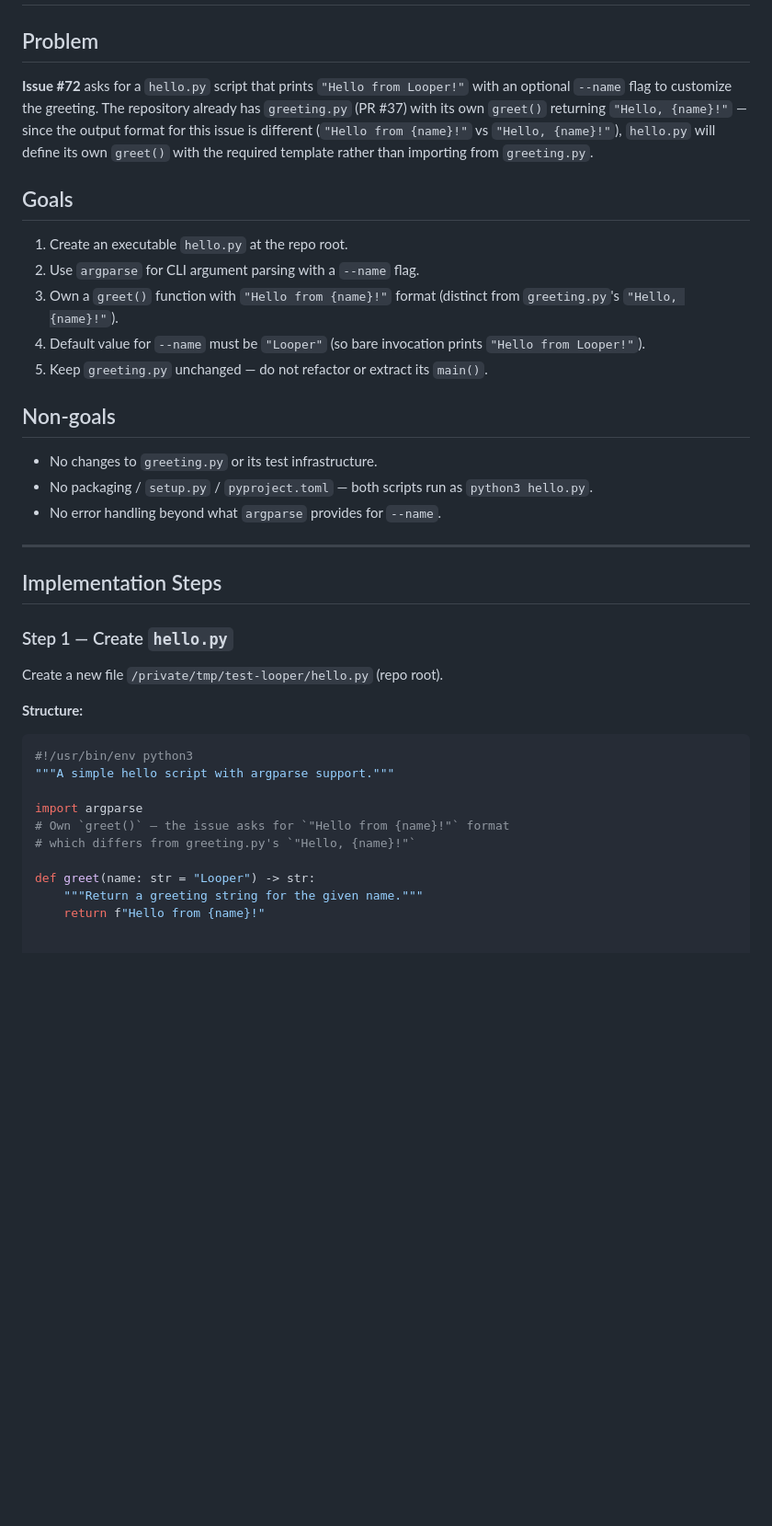
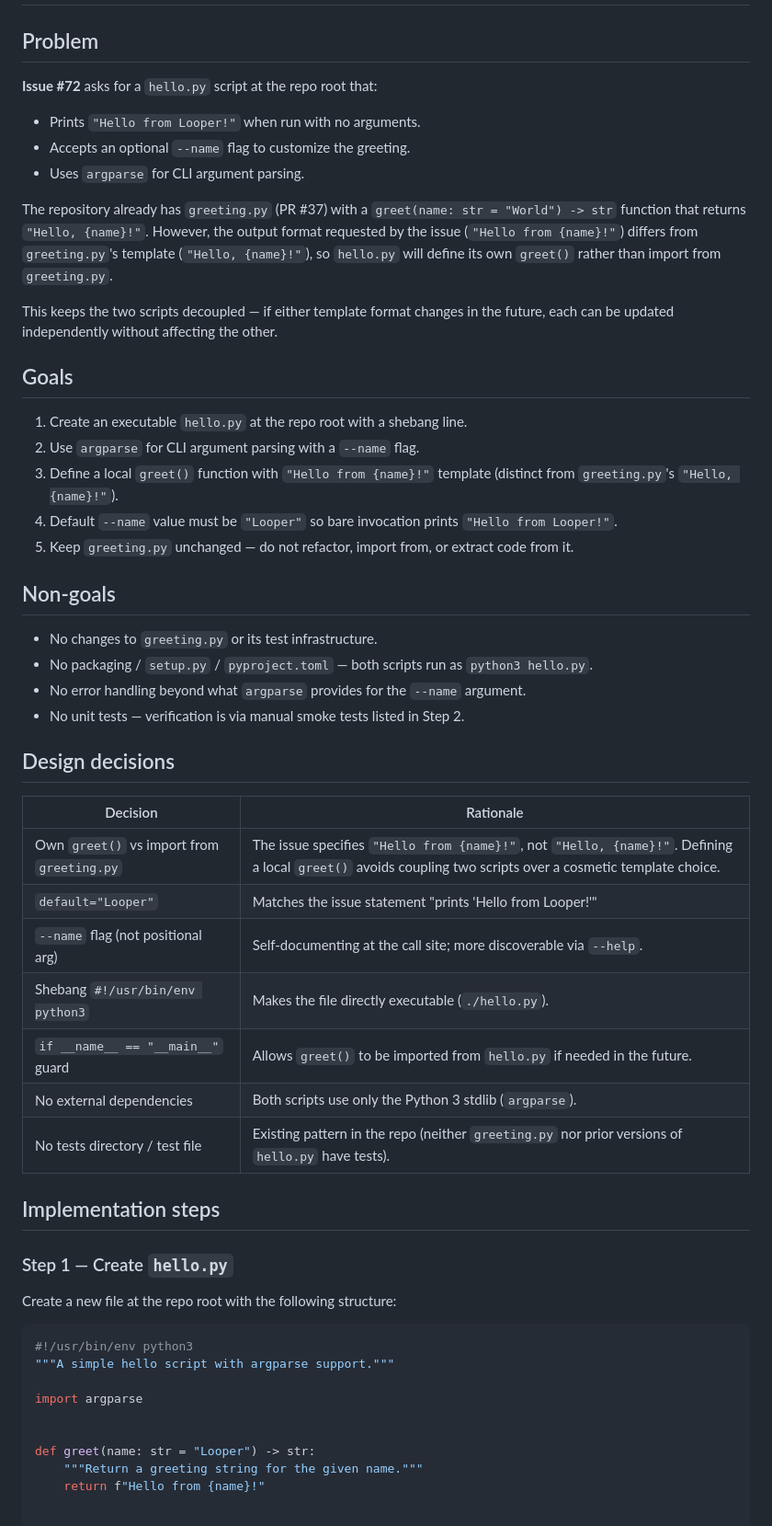
Before and after one commit to quangdang46/test-looper, a Markdown page: specs/72-spec/spec.md, the part around one of its changes. Shown at 92% size. Drawn GitHub-style; blank space fills up the shorter version.

````diff
--- a/specs/72-spec/spec.md
+++ b/specs/72-spec/spec.md
@@ -2,39 +2,55 @@
 
 ## Problem
 
-**Issue #72** asks for a `hello.py` script that prints `"Hello from Looper!"` with an optional `--name` flag to customize the greeting. The repository already has `greeting.py` (PR #37) with its own `greet()` returning `"Hello, {name}!"` — since the output format for this issue is different (`"Hello from {name}!"` vs `"Hello, {name}!"`), `hello.py` will define its own `greet()` with the required template rather than importing from `greeting.py`.
+**Issue #72** asks for a `hello.py` script at the repo root that:
+
+- Prints `"Hello from Looper!"` when run with no arguments.
+- Accepts an optional `--name` flag to customize the greeting.
+- Uses `argparse` for CLI argument parsing.
+
+The repository already has `greeting.py` (PR #37) with a `greet(name: str = "World") -> str` function that returns `"Hello, {name}!"`. However, the output format requested by the issue (`"Hello from {name}!"`) differs from `greeting.py`'s template (`"Hello, {name}!"`), so `hello.py` will define its own `greet()` rather than import from `greeting.py`.
+
+This keeps the two scripts decoupled — if either template format changes in the future, each can be updated independently without affecting the other.
 
 ## Goals
 
-1. Create an executable `hello.py` at the repo root.
+1. Create an executable `hello.py` at the repo root with a shebang line.
 2. Use `argparse` for CLI argument parsing with a `--name` flag.
-3. Own a `greet()` function with `"Hello from {name}!"` format (distinct from `greeting.py`'s `"Hello, {name}!"`).
-4. Default value for `--name` must be `"Looper"` (so bare invocation prints `"Hello from Looper!"`).
-5. Keep `greeting.py` unchanged — do not refactor or extract its `main()`.
+3. Define a local `greet()` function with `"Hello from {name}!"` template (distinct from `greeting.py`'s `"Hello, {name}!"`).
+4. Default `--name` value must be `"Looper"` so bare invocation prints `"Hello from Looper!"`.
+5. Keep `greeting.py` unchanged — do not refactor, import from, or extract code from it.
 
 ## Non-goals
 
 - No changes to `greeting.py` or its test infrastructure.
 - No packaging / `setup.py` / `pyproject.toml` — both scripts run as `python3 hello.py`.
-- No error handling beyond what `argparse` provides for `--name`.
+- No error handling beyond what `argparse` provides for the `--name` argument.
+- No unit tests — verification is via manual smoke tests listed in Step 2.
 
----
+## Design decisions
 
-## Implementation Steps
+| Decision | Rationale |
+|----------|-----------|
+| Own `greet()` vs import from `greeting.py` | The issue specifies `"Hello from {name}!"`, not `"Hello, {name}!"`. Defining a local `greet()` avoids coupling two scripts over a cosmetic template choice. |
+| `default="Looper"` | Matches the issue statement "prints 'Hello from Looper!'" |
+| `--name` flag (not positional arg) | Self-documenting at the call site; more discoverable via `--help`. |
+| Shebang `#!/usr/bin/env python3` | Makes the file directly executable (`./hello.py`). |
+| `if __name__ == "__main__"` guard | Allows `greet()` to be imported from `hello.py` if needed in the future. |
+| No external dependencies | Both scripts use only the Python 3 stdlib (`argparse`). |
+| No tests directory / test file | Existing pattern in the repo (neither `greeting.py` nor prior versions of `hello.py` have tests). |
+
+## Implementation steps
 
 ### Step 1 — Create `hello.py`
 
-Create a new file `/private/tmp/test-looper/hello.py` (repo root).
-
-**Structure:**
+Create a new file at the repo root with the following structure:
 
 ```python
 #!/usr/bin/env python3
 """A simple hello script with argparse support."""
 
 import argparse
-# Own `greet()` — the issue asks for `"Hello from {name}!"` format
-# which differs from greeting.py's `"Hello, {name}!"`
+
 
 def greet(name: str = "Looper") -> str:
     """Return a greeting string for the given name."""
````
Also changed, not shown: other parts of specs/72-spec/spec.md (+40 -22 lines).
